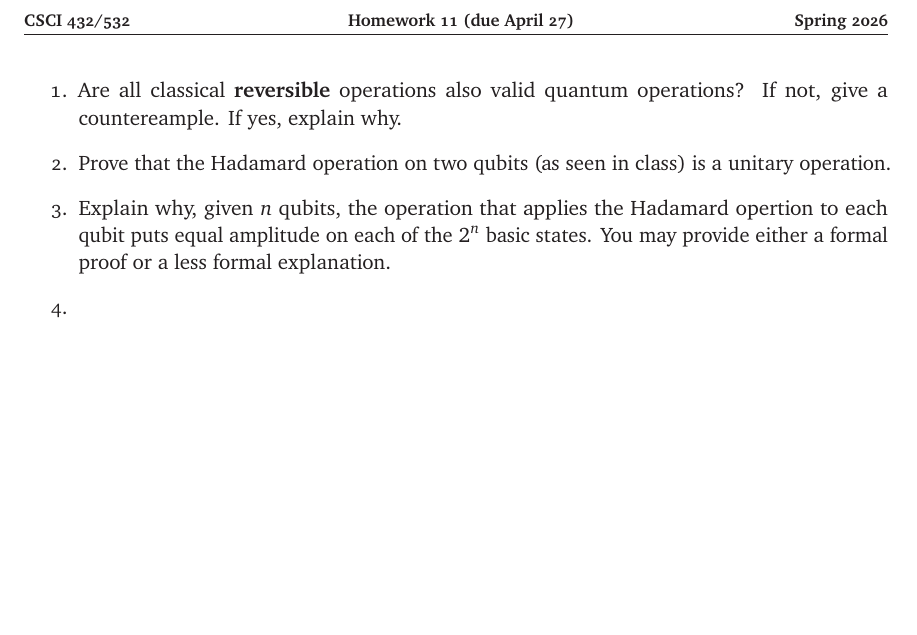
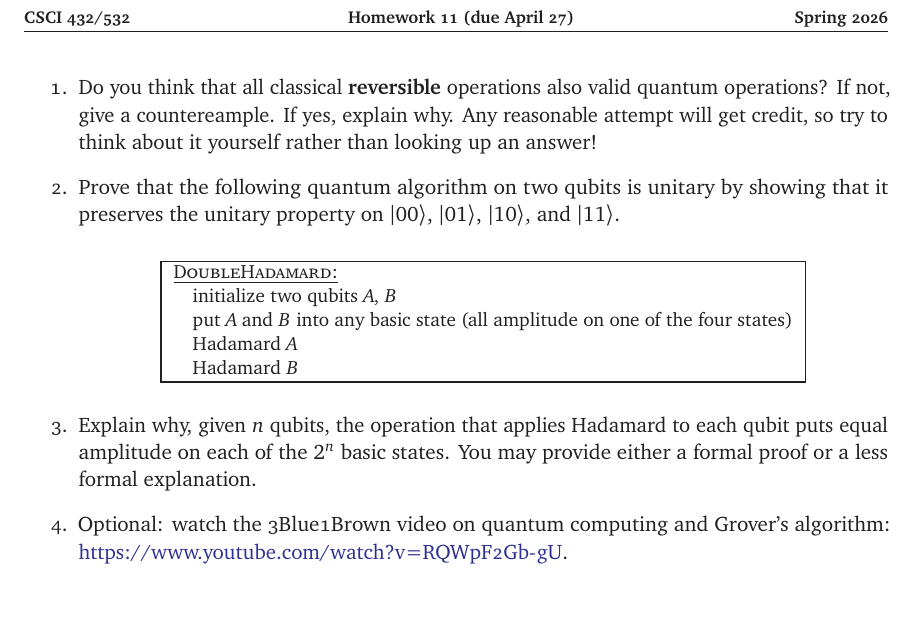
Before and after one commit to lgw2/csx32-spring2026-public, a LaTeX problem sheet (written_hw/hw11/hw11.tex): part of page 3 of 3, cut so that both start at the same text, the shorter picture padded with empty space. Compiled offline with pdfLaTeX.

Commit message:
update hw 11

```diff
--- a/written_hw/hw11/hw11.tex
+++ b/written_hw/hw11/hw11.tex
@@ -8,8 +8,7 @@
 \usepackage{jeffe,handout,graphicx,varwidth}
 \usepackage{fourier-orns}
 \usepackage{mathtools}
-\usepackage[normalem]{ulem} % either use this (simple) or
-\usepackage{tikz}
+\usepackage{braket}
 
 
 \def\Sym#1{\texttt{\color{BrickRed}#1}}
@@ -102,15 +101,25 @@ Problems" listed at the end if I ask.
 \begin{enumerate}
 
 
-\item Are all classical \textbf{reversible} operations also valid quantum operations? If not,
-give a countereample. If yes, explain why.
+\item Do you think that all classical \textbf{reversible} operations also valid quantum operations? If not,
+give a countereample. If yes, explain why. Any reasonable attempt will get credit, so try
+to think about it yourself rather than looking up an answer!
 
-\item Prove that the Hadamard operation on two qubits (as seen in class) is a unitary operation.
+\item Prove that the following quantum algorithm on two qubits is unitary by showing that
+it preserves the unitary property on $\ket{00}$, $\ket{01}$, $\ket{10}$, and $\ket{11}$.
 
-\item Explain why, given $n$ qubits, the operation that applies the Hadamard opertion to each qubit
+\begin{algo}
+	\textul{$\mathsc{DoubleHadamard}$:}\+\\
+	initialize two qubits $A$, $B$\\
+    put $A$ and $B$ into any basic state (all amplitude on one of the four states)\\
+    Hadamard $A$\\
+    Hadamard $B$
+\end{algo}
+
+\item Explain why, given $n$ qubits, the operation that applies Hadamard to each qubit
 puts equal amplitude on each of the $2^n$ basic states. You may provide either a formal proof or a less formal explanation.
 
-\item
+\item Optional: watch the 3Blue1Brown video on quantum computing and Grover's algorithm: \url{https://www.youtube.com/watch?v=RQWpF2Gb-gU}.
 
 \end{enumerate}
 
```
Also changed, not shown: written_hw/hw11/hw11.pdf.
